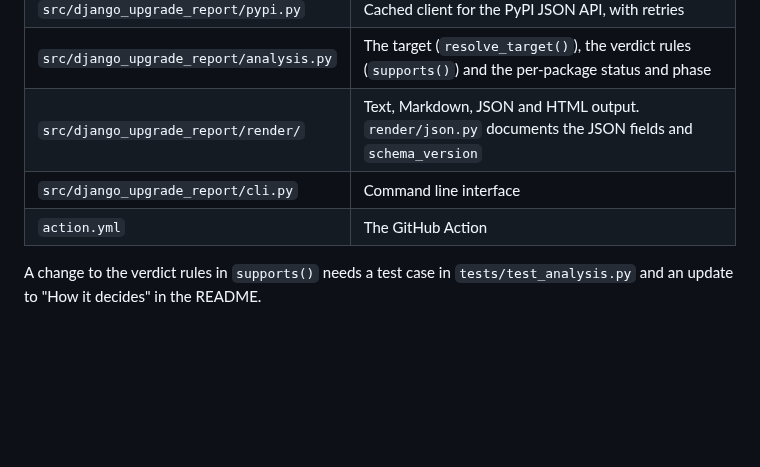
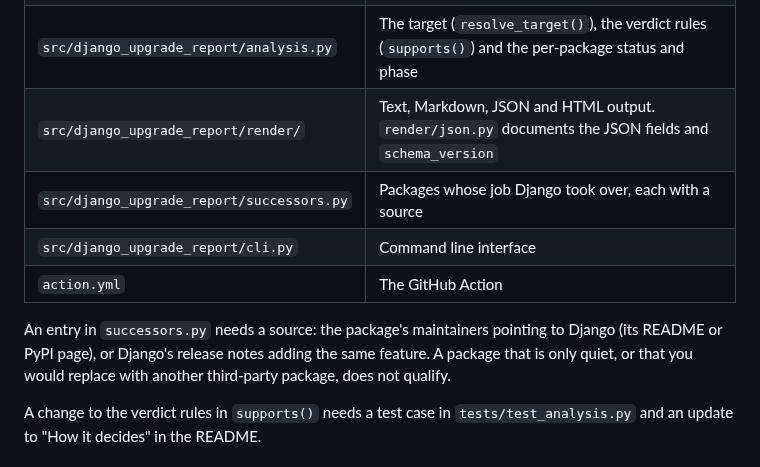
Before and after one commit to derblub/django-upgrade-report, a Markdown page: CONTRIBUTING.md, the part around the change. Rendered like a GitHub page; blank space fills up the shorter version.

```diff
--- a/CONTRIBUTING.md
+++ b/CONTRIBUTING.md
@@ -46,8 +46,11 @@ CI also measures coverage: `uv run --group dev pytest --cov=django_upgrade_repor
 | `src/django_upgrade_report/pypi.py` | Cached client for the PyPI JSON API, with retries |
 | `src/django_upgrade_report/analysis.py` | The target (`resolve_target()`), the verdict rules (`supports()`) and the per-package status and phase |
 | `src/django_upgrade_report/render/` | Text, Markdown, JSON and HTML output. `render/json.py` documents the JSON fields and `schema_version` |
+| `src/django_upgrade_report/successors.py` | Packages whose job Django took over, each with a source |
 | `src/django_upgrade_report/cli.py` | Command line interface |
 | `action.yml` | The GitHub Action |
+
+An entry in `successors.py` needs a source: the package's maintainers pointing to Django (its README or PyPI page), or Django's release notes adding the same feature. A package that is only quiet, or that you would replace with another third-party package, does not qualify.
 
 A change to the verdict rules in `supports()` needs a test case in `tests/test_analysis.py` and an update to "How it decides" in the README.
 
```
Also changed, not shown: CHANGELOG.md (+13 -1 lines), README.md (+2 -0 lines), docs/assets/terminal.png, 13 other files.
